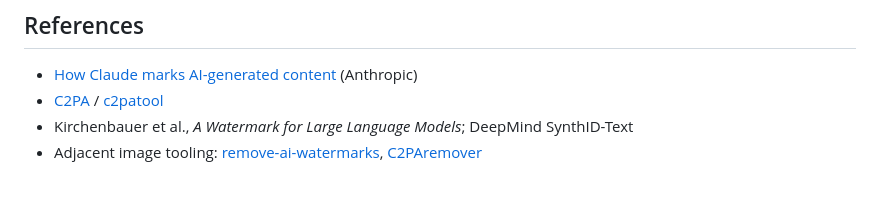
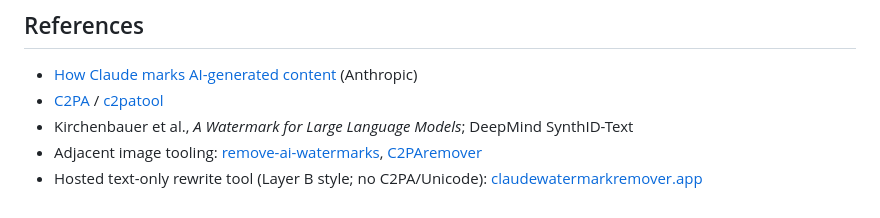
Before and after one commit to AmirulAndalib/watermarks-remover, a Markdown page: README.md, the part around the change. GitHub-like rendering.

Commit message:
Add claudewatermarkremover.app to README references

```diff
--- a/README.md
+++ b/README.md
@@ -183,3 +183,4 @@ MIT — see [LICENSE](LICENSE).
 - [C2PA](https://c2pa.org/) / [c2patool](https://opensource.contentauthenticity.org/docs/c2patool/)
 - Kirchenbauer et al., *A Watermark for Large Language Models*; DeepMind SynthID-Text
 - Adjacent image tooling: [remove-ai-watermarks](https://github.com/wiltodelta/remove-ai-watermarks), [C2PAremover](https://github.com/ngmisl/C2PAremover)
+- Hosted text-only rewrite tool (Layer B style; no C2PA/Unicode): [claudewatermarkremover.app](https://claudewatermarkremover.app/)
```
